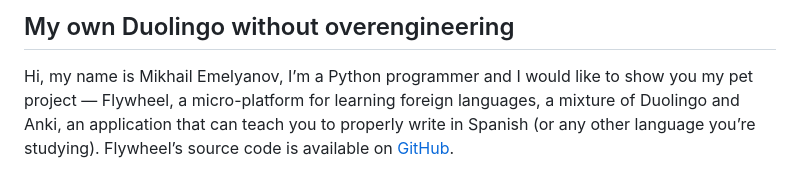
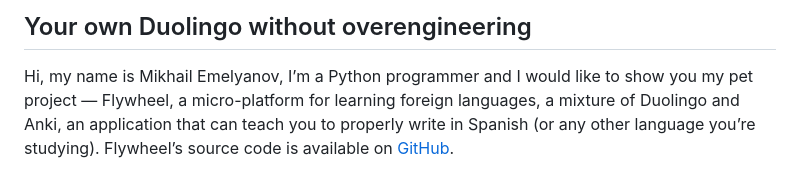
Before and after one commit to amaargiru/flywheel, a Markdown page: README.md, the part around the change. GitHub-like rendering.

Commit message:
Fix typo

```diff
--- a/README.md
+++ b/README.md
@@ -1,4 +1,4 @@
-## My own Duolingo without overengineering
+## Your own Duolingo without overengineering
 
 Hi, my name is Mikhail Emelyanov, I’m a Python programmer and I would like to show you my pet project — Flywheel, a micro-platform for learning foreign languages, a mixture of Duolingo and Anki, an application that can teach you to properly write in Spanish (or any other language you’re studying). Flywheel’s source code is available on [GitHub](https://github.com/amaargiru/flywheel).
 
```
